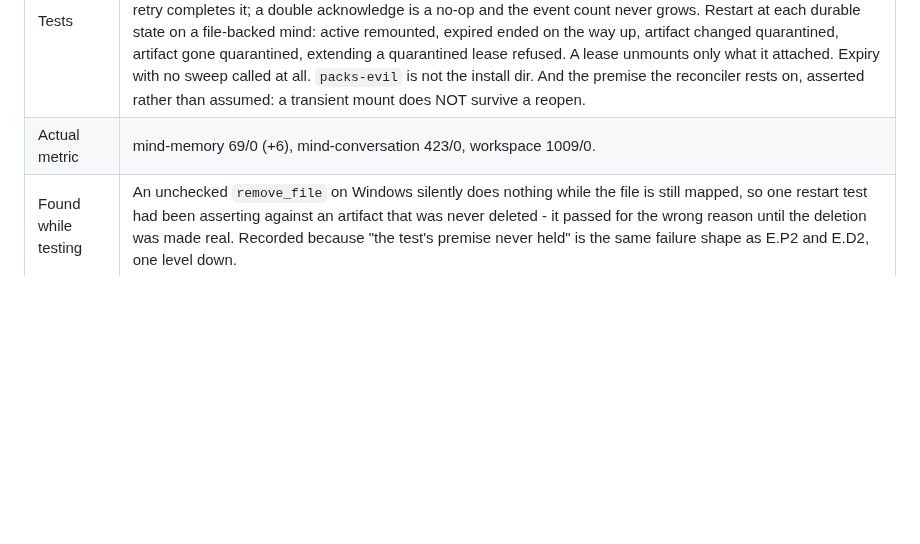
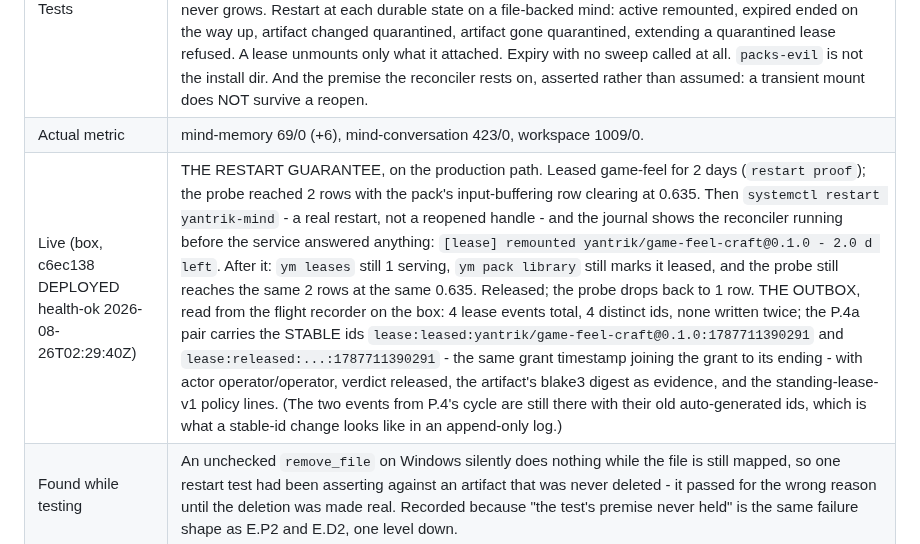
Before and after one commit to yantrikos/yantrik-mind, a Markdown page: docs/PHASE2_EXPERIMENT_LEDGER.md, the part around the change. Drawn GitHub-style; blank space fills up the shorter version.

Commit message:
ledger: E.PK4a's live restart proof — the reconciler gives the pack back before the service answers

```diff
--- a/docs/PHASE2_EXPERIMENT_LEDGER.md
+++ b/docs/PHASE2_EXPERIMENT_LEDGER.md
@@ -605,6 +605,7 @@ defects on 2026-08-25 and would otherwise survive only as commit messages.*
 | Change | A startup reconciler in the memory actor, running BEFORE the first command is served: interrupted releases finished, leases expired-while-down ended without mounting, live ones re-verified (path, digest, signer) and remounted, changed or vanished artifacts QUARANTINED and visible rather than pretended over; a lease's own stored path counts as a claimant, because the library is discovery and not identity. Persisted `mounted_by_lease`, so a lease unmounts only what it attached. Grant = mount, then INSERT + event in ONE transaction, compensating the mount if it fails; release = commit the ending first (state `releasing`, event in the same transaction), then unmount, then delete - every failure leaves a `releasing` row that never serves, is retried by the sweep and finished by reconciliation. A separate durable OUTBOX table drained into the recorder afterwards, at-least-once, keyed by an id derived from the lease's identity so a replay writes the same event rather than a second one. Divergence checked across every claimant including mounted. Canonical `Path::starts_with`. Expiry enforced at the pack VISIBILITY boundary inside the actor (recall, probe, context, catalog, mounted list), making the poll loop an optimisation. `reason`/`granted_by` control-stripped and bounded (200/64); `days=` parsed loudly. |
 | Tests | The failure matrix, each seam forced through a test-only switch: mount fails (no row, nothing attached, nothing to record); grant transaction fails (the mount is compensated); unmount fails (the ending is already durable, the row waits in `releasing` and never serves); delete fails (the pack really is detached, the row still `releasing`); the retry completes it; a double acknowledge is a no-op and the event count never grows. Restart at each durable state on a file-backed mind: active remounted, expired ended on the way up, artifact changed quarantined, artifact gone quarantined, extending a quarantined lease refused. A lease unmounts only what it attached. Expiry with no sweep called at all. `packs-evil` is not the install dir. And the premise the reconciler rests on, asserted rather than assumed: a transient mount does NOT survive a reopen. |
 | Actual metric | mind-memory 69/0 (+6), mind-conversation 423/0, workspace 1009/0. |
+| Live (box, c6ec138 DEPLOYED health-ok 2026-08-26T02:29:40Z) | THE RESTART GUARANTEE, on the production path. Leased game-feel for 2 days (`restart proof`); the probe reached 2 rows with the pack's input-buffering row clearing at 0.635. Then `systemctl restart yantrik-mind` - a real restart, not a reopened handle - and the journal shows the reconciler running before the service answered anything: `[lease] remounted yantrik/game-feel-craft@0.1.0 - 2.0 d left`. After it: `ym leases` still 1 serving, `ym pack library` still marks it leased, and the probe still reaches the same 2 rows at the same 0.635. Released; the probe drops back to 1 row. THE OUTBOX, read from the flight recorder on the box: 4 lease events total, 4 distinct ids, none written twice; the P.4a pair carries the STABLE ids `lease:leased:yantrik/game-feel-craft@0.1.0:1787711390291` and `lease:released:...:1787711390291` - the same grant timestamp joining the grant to its ending - with actor operator/operator, verdict released, the artifact's blake3 digest as evidence, and the standing-lease-v1 policy lines. (The two events from P.4's cycle are still there with their old auto-generated ids, which is what a stable-id change looks like in an append-only log.) |
 | Found while testing | An unchecked `remove_file` on Windows silently does nothing while the file is still mapped, so one restart test had been asserting against an artifact that was never deleted - it passed for the wrong reason until the deletion was made real. Recorded because "the test's premise never held" is the same failure shape as E.P2 and E.D2, one level down. |
 | Not claimed | That the outbox makes the record exactly-once - it is at-least-once with a stable id, which is what a crash-safe log can honestly offer. That reconciliation can recover a pack whose file is gone: it cannot, and says so by quarantining. |
 | Decision | KEEP pending Codex's pass. |
```
